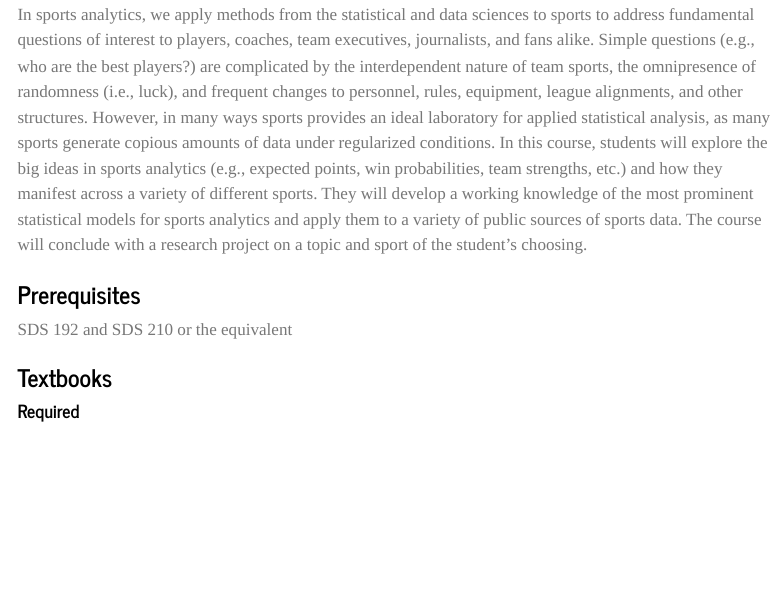
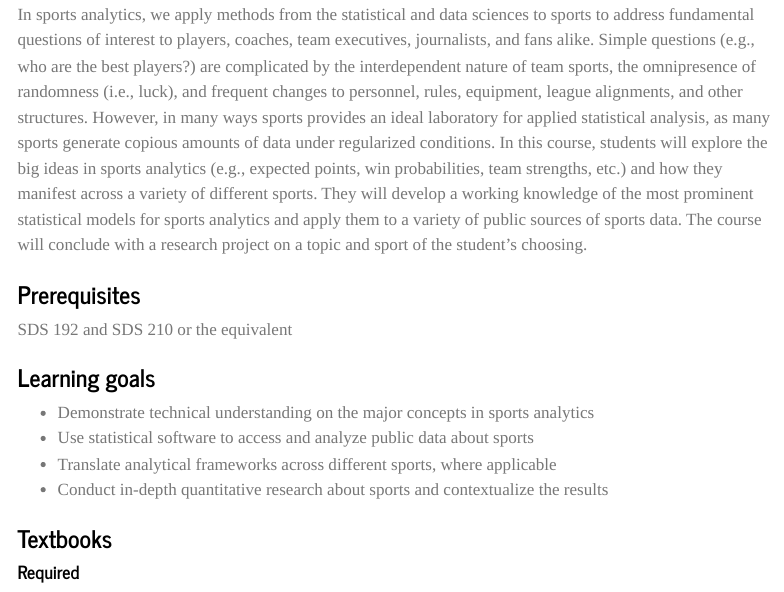
Before and after one commit to beanumber/sds355, a Quarto document (syllabus.qmd): the page in a window 1100 px wide, from 550 px down. Rendered offline with R 4.5, knitr and Pandoc in place of Quarto, with nearby package versions; menus at the side of the page are left out.

Commit message:
added learning goals

```diff
--- a/syllabus.qmd
+++ b/syllabus.qmd
@@ -60,6 +60,13 @@ The course will conclude with a research project on a topic and sport of the stu
 ### Prerequisites
 
 SDS 192 and SDS 210 or the equivalent
+
+### Learning goals
+
+- Demonstrate technical understanding on the major concepts in sports analytics
+- Use statistical software to access and analyze public data about sports
+- Translate analytical frameworks across different sports, where applicable
+- Conduct in-depth quantitative research about sports and contextualize the results
 
 ### Textbooks
 
```
